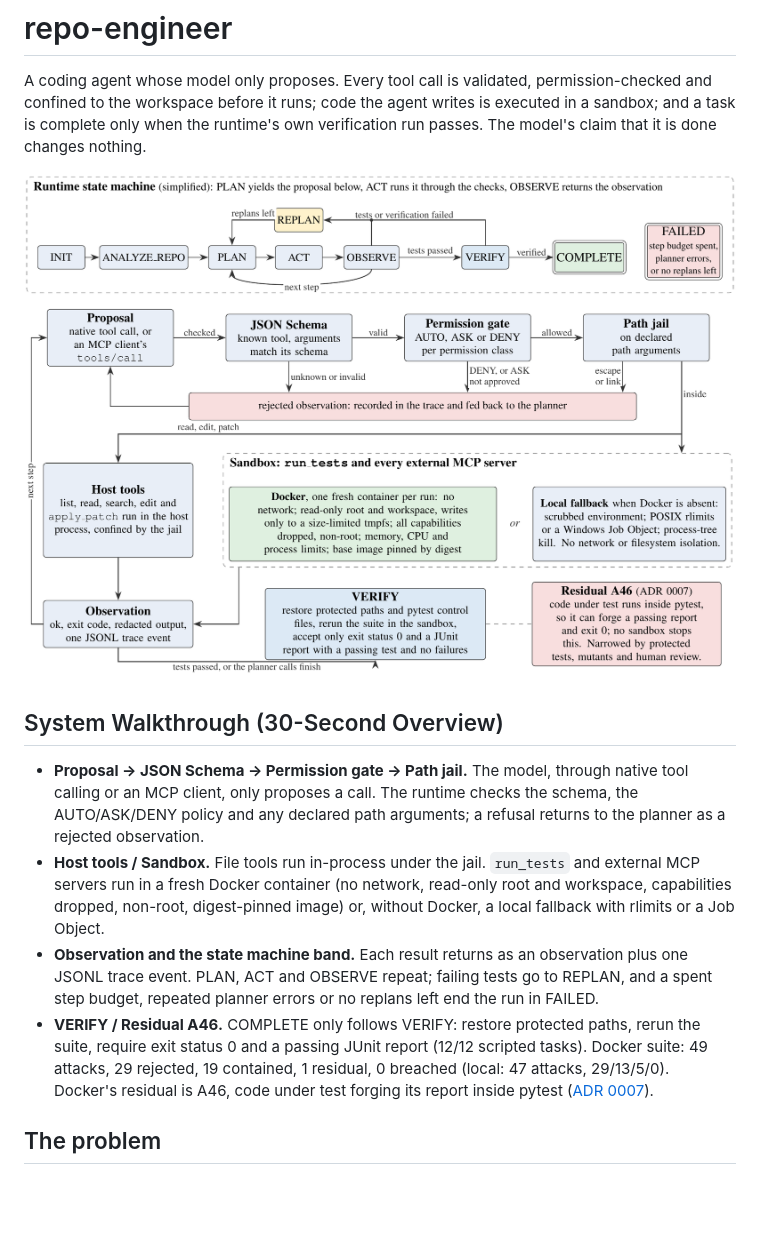
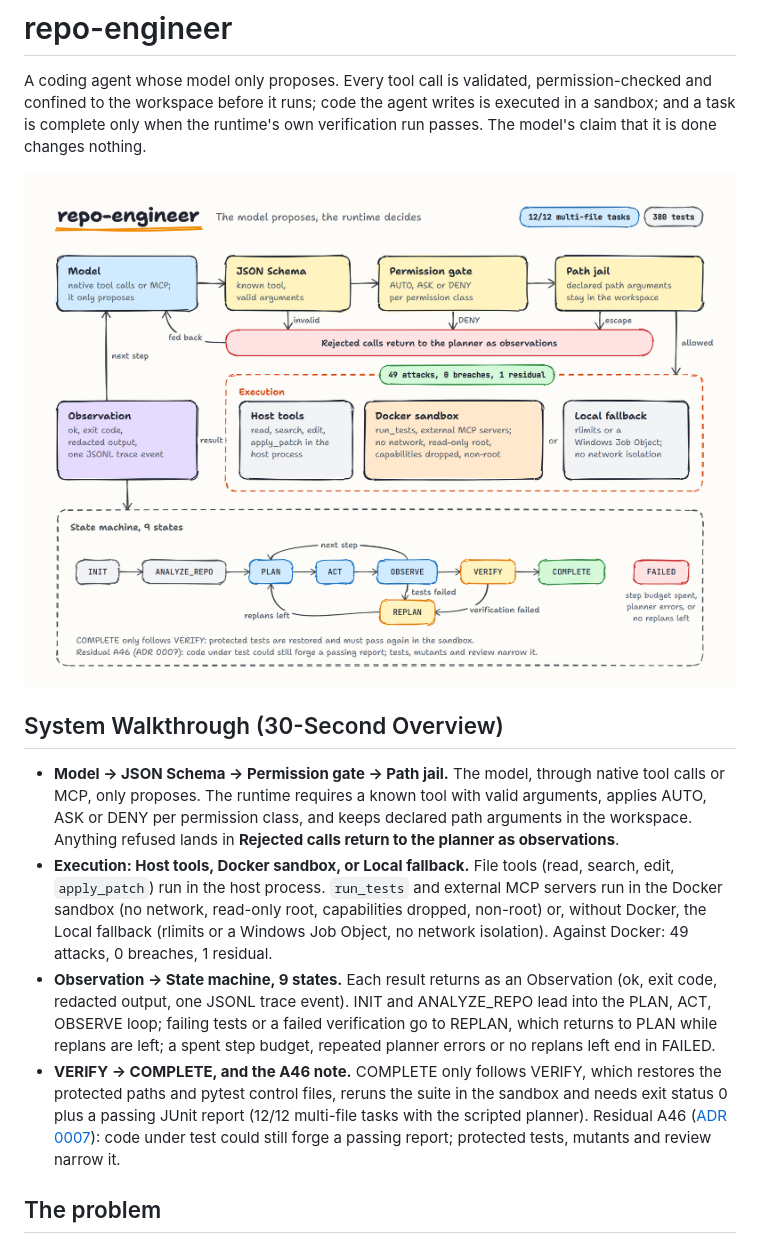
Before and after one commit to vaibhav3000/repo-engineer, a Markdown page: README.md, the part around the change. GitHub-like rendering; pictures changed too: docs/figures/hero_sketch.png (added); blank space fills up the shorter version.

```diff
--- a/README.md
+++ b/README.md
@@ -7,16 +7,16 @@ runtime's own verification run passes. The model's claim that it is done
 changes nothing.
 
 <p align="center">
-  <a href="docs/figures/pipeline.svg"><img src="docs/figures/pipeline.png" width="100%" alt="System overview: the runtime state machine (INIT, ANALYZE_REPO, PLAN, ACT, OBSERVE, REPLAN, VERIFY, COMPLETE, FAILED) above the path of one tool call: proposal, JSON Schema, permission gate, path jail, host tools or the Docker or local sandbox, observation, VERIFY, and the A46 report-forging residual (ADR 0007)"></a>
+  <img src="docs/figures/hero_sketch.png" width="100%" alt="Sketch-style system diagram of repo-engineer. The Model proposes a tool call that passes JSON Schema, Permission gate and Path jail; rejected calls return to the planner as observations. Allowed calls run in the Execution group: Host tools, the Docker sandbox or the Local fallback. Each result comes back as an Observation that feeds the 9-state machine (INIT, ANALYZE_REPO, PLAN, ACT, OBSERVE, VERIFY, COMPLETE, FAILED, REPLAN). Badges show 12/12 multi-file tasks and 49 attacks with 0 breaches and 1 residual; a note explains residual A46 (ADR 0007), report forging inside pytest.">
 </p>
 
 ## System Walkthrough (30-Second Overview)
 
 <!-- generated:walkthrough -->
-- **Proposal → JSON Schema → Permission gate → Path jail.** The model, through native tool calling or an MCP client, only proposes a call. The runtime checks the schema, the AUTO/ASK/DENY policy and any declared path arguments; a refusal returns to the planner as a rejected observation.
-- **Host tools / Sandbox.** File tools run in-process under the jail. `run_tests` and external MCP servers run in a fresh Docker container (no network, read-only root and workspace, capabilities dropped, non-root, digest-pinned image) or, without Docker, a local fallback with rlimits or a Job Object.
-- **Observation and the state machine band.** Each result returns as an observation plus one JSONL trace event. PLAN, ACT and OBSERVE repeat; failing tests go to REPLAN, and a spent step budget, repeated planner errors or no replans left end the run in FAILED.
-- **VERIFY / Residual A46.** COMPLETE only follows VERIFY: restore protected paths, rerun the suite, require exit status 0 and a passing JUnit report (12/12 scripted tasks). Docker suite: 49 attacks, 29 rejected, 19 contained, 1 residual, 0 breached (local: 47 attacks, 29/13/5/0). Docker's residual is A46, code under test forging its report inside pytest ([ADR 0007](docs/adr/0007-report-forging-is-outside-the-sandbox.md)).
+- **Model → JSON Schema → Permission gate → Path jail.** The model, through native tool calls or MCP, only proposes. The runtime requires a known tool with valid arguments, applies AUTO, ASK or DENY per permission class, and keeps declared path arguments in the workspace. Anything refused lands in **Rejected calls return to the planner as observations**.
+- **Execution: Host tools, Docker sandbox, or Local fallback.** File tools (read, search, edit, `apply_patch`) run in the host process. `run_tests` and external MCP servers run in the Docker sandbox (no network, read-only root, capabilities dropped, non-root) or, without Docker, the Local fallback (rlimits or a Windows Job Object, no network isolation). Against Docker: 49 attacks, 0 breaches, 1 residual.
+- **Observation → State machine, 9 states.** Each result returns as an Observation (ok, exit code, redacted output, one JSONL trace event). INIT and ANALYZE_REPO lead into the PLAN, ACT, OBSERVE loop; failing tests or a failed verification go to REPLAN, which returns to PLAN while replans are left; a spent step budget, repeated planner errors or no replans left end in FAILED.
+- **VERIFY → COMPLETE, and the A46 note.** COMPLETE only follows VERIFY, which restores the protected paths and pytest control files, reruns the suite in the sandbox and needs exit status 0 plus a passing JUnit report (12/12 multi-file tasks with the scripted planner). Residual A46 ([ADR 0007](docs/adr/0007-report-forging-is-outside-the-sandbox.md)): code under test could still forge a passing report; protected tests, mutants and review narrow it.
 <!-- /generated:walkthrough -->
 
 ## The problem
```
Also changed, not shown: 1 other file.
